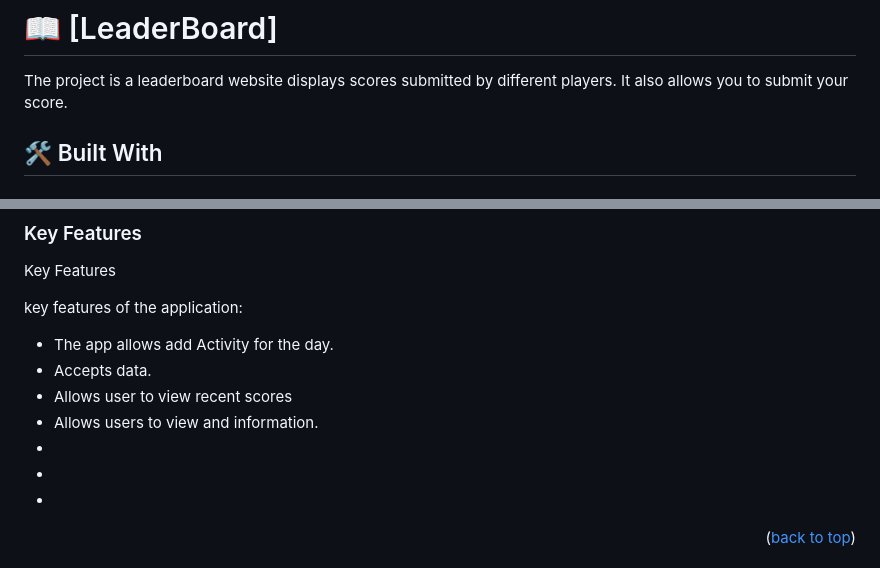
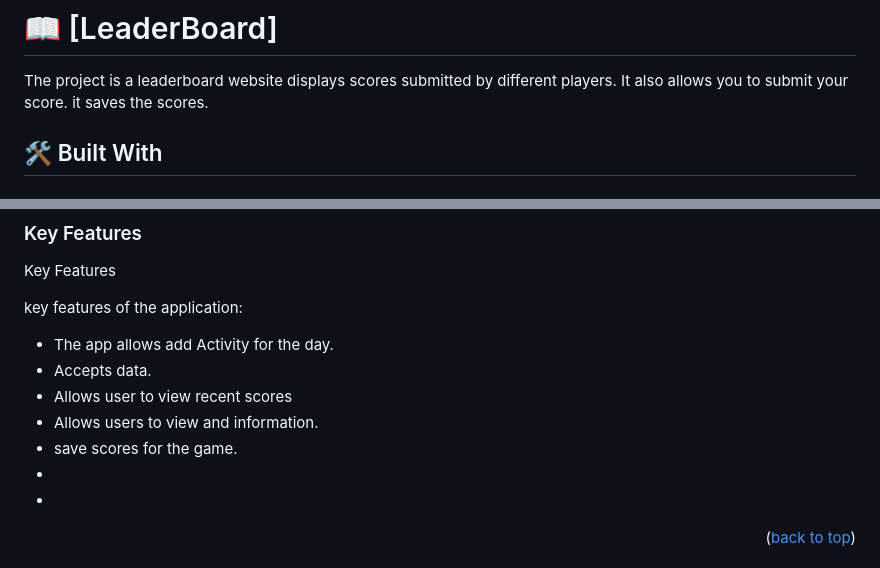
Before and after one commit to coker2019/Leaderboard, a Markdown page: README.md, 2 parts joined by grey strips. Drawn GitHub-style.

```diff
--- a/README.md
+++ b/README.md
@@ -20,6 +20,7 @@
 # 📖 [LeaderBoard] <a name="about-project"></a>
 The project is a leaderboard website displays scores submitted by different players.
 It also allows you to submit your score.
+it saves the scores.
 
 
 
@@ -40,7 +41,7 @@ key features of the application:
 - Accepts data.
 - Allows user to view recent scores
 - Allows users to view and information.
--
+- save scores for the game.
 -
 -
 
```
